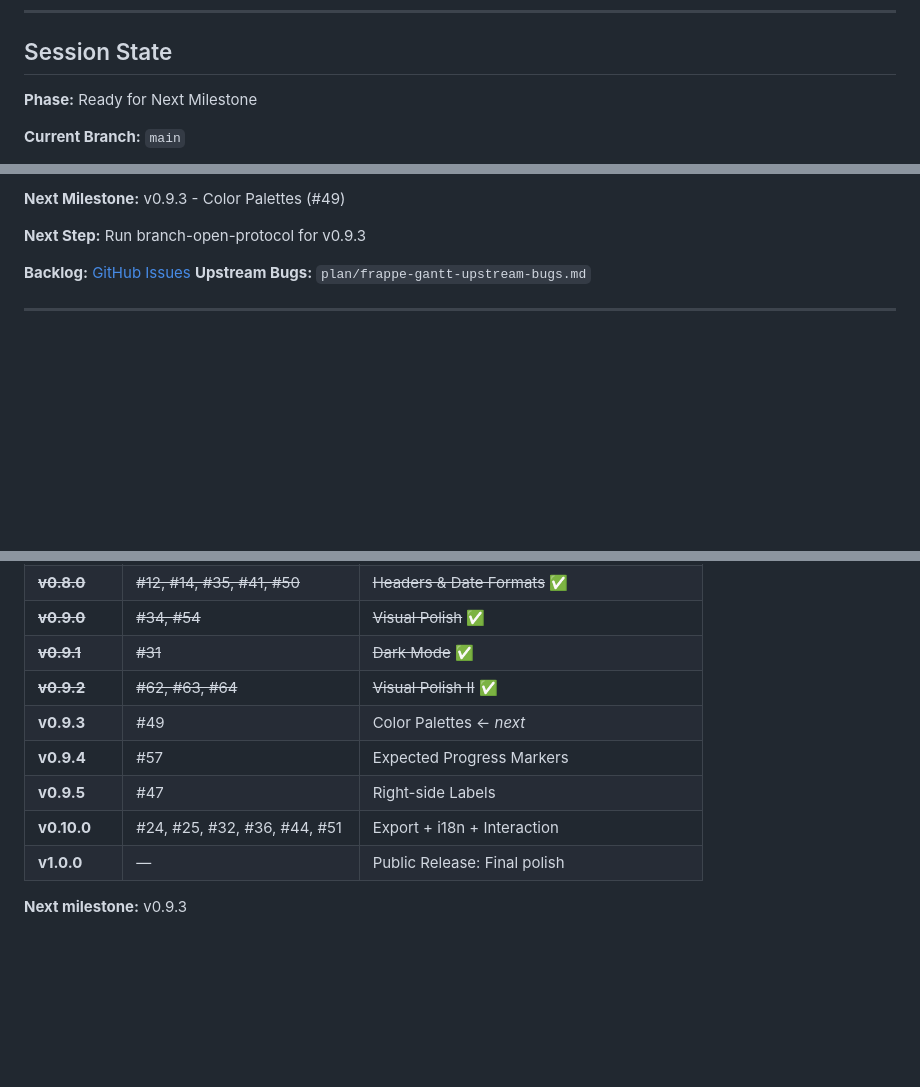
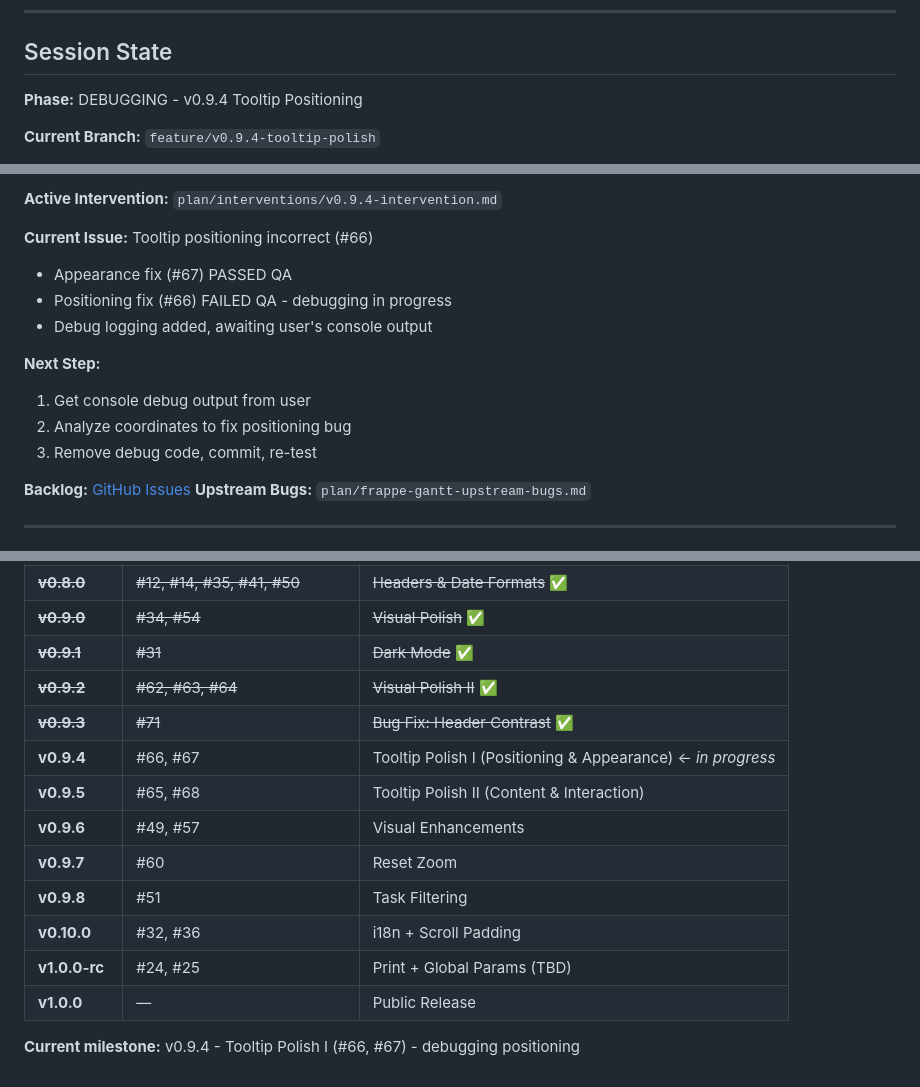
Before and after one commit to hangtime79/dss-plugin-gantt-chart, a Markdown page: CLAUDE.md, 3 parts joined by grey strips. GitHub-like rendering; blank space fills up the shorter version.

Commit message:
docs: Update session state for v0.9.4 debugging

```diff
--- a/CLAUDE.md
+++ b/CLAUDE.md
@@ -130,7 +130,7 @@ Simple fixes with plenty of context don't need intervention tracking.
 
 ## Session State
 
-**Phase:** Ready for Next Milestone
+**Phase:** DEBUGGING - v0.9.4 Tooltip Positioning
 
-**Current Branch:** `main`
+**Current Branch:** `feature/v0.9.4-tooltip-polish`
 
@@ -138,7 +138,15 @@ Simple fixes with plenty of context don't need intervention tracking.
 
-**Next Milestone:** v0.9.3 - Color Palettes (#49)
+**Active Intervention:** `plan/interventions/v0.9.4-intervention.md`
 
-**Next Step:** Run branch-open-protocol for v0.9.3
+**Current Issue:** Tooltip positioning incorrect (#66)
+- Appearance fix (#67) PASSED QA
+- Positioning fix (#66) FAILED QA - debugging in progress
+- Debug logging added, awaiting user's console output
+
+**Next Step:**
+1. Get console debug output from user
+2. Analyze coordinates to fix positioning bug
+3. Remove debug code, commit, re-test
 
 **Backlog:** [GitHub Issues](https://github.com/hangtime79/dss-plugin-gantt-chart/issues)
 **Upstream Bugs:** `plan/frappe-gantt-upstream-bugs.md`
@@ -156,10 +164,14 @@ Simple fixes with plenty of context don't need intervention tracking.
 | ~~**v0.9.0**~~ | ~~#34, #54~~ | ~~Visual Polish~~ ✅ |
 | ~~**v0.9.1**~~ | ~~#31~~ | ~~Dark Mode~~ ✅ |
 | ~~**v0.9.2**~~ | ~~#62, #63, #64~~ | ~~Visual Polish II~~ ✅ |
-| **v0.9.3** | #49 | Color Palettes ← *next* |
-| **v0.9.4** | #57 | Expected Progress Markers |
-| **v0.9.5** | #47 | Right-side Labels |
-| **v0.10.0** | #24, #25, #32, #36, #44, #51 | Export + i18n + Interaction |
-| **v1.0.0** | — | Public Release: Final polish |
+| ~~**v0.9.3**~~ | ~~#71~~ | ~~Bug Fix: Header Contrast~~ ✅ |
+| **v0.9.4** | #66, #67 | Tooltip Polish I (Positioning & Appearance) ← *in progress* |
+| **v0.9.5** | #65, #68 | Tooltip Polish II (Content & Interaction) |
+| **v0.9.6** | #49, #57 | Visual Enhancements |
+| **v0.9.7** | #60 | Reset Zoom |
+| **v0.9.8** | #51 | Task Filtering |
+| **v0.10.0** | #32, #36 | i18n + Scroll Padding |
+| **v1.0.0-rc** | #24, #25 | Print + Global Params (TBD) |
+| **v1.0.0** | — | Public Release |
 
-**Next milestone:** v0.9.3
+**Current milestone:** v0.9.4 - Tooltip Polish I (#66, #67) - debugging positioning
```
Also changed, not shown: other parts of CLAUDE.md (+1 -1 lines), plan/interventions/v0.9.4-intervention.md (added, +113 -0 lines).
